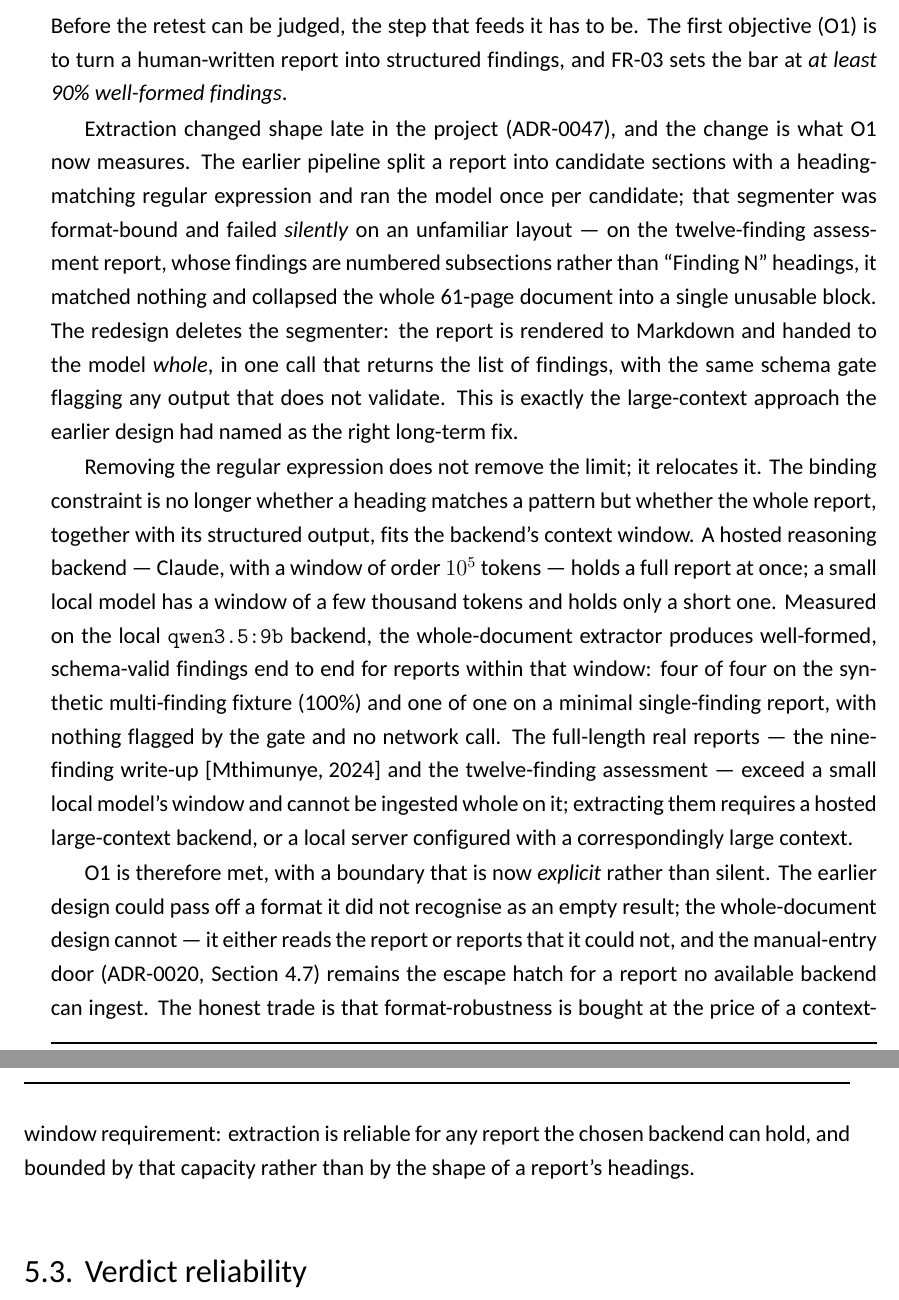
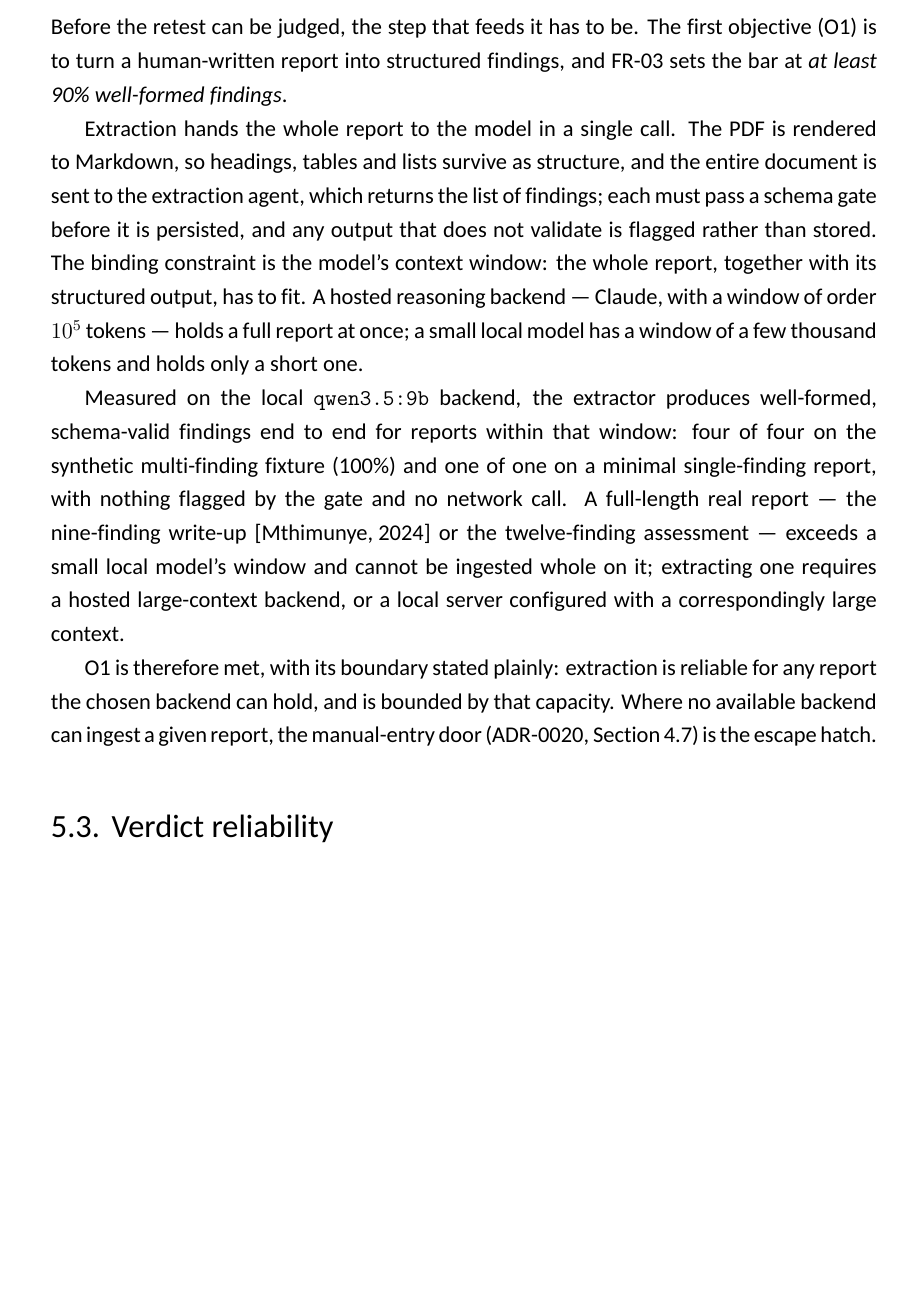
Before and after one commit to SelfishCoconut/revalid, a LaTeX thesis (thesis/TFG.tex, which reads thesis/chapters/ch5.tex): two parts of pages 89 and 90 of 127 before the commit and part of page 89 of 127 after it, the two joined at a grey line, cut so that both start at the same text, the shorter picture padded with empty space. Compiled offline with XeLaTeX.

```diff
--- a/thesis/chapters/ch5.tex
+++ b/thesis/chapters/ch5.tex
@@ -87,41 +87,29 @@
 objective (O1) is to turn a human-written report into structured findings, and FR-03
 sets the bar at \emph{at least 90\% well-formed findings}.
 
-Extraction changed shape late in the project (ADR-0047), and the change is what O1 now
-measures. The earlier pipeline split a report into candidate sections with a
-heading-matching regular expression and ran the model once per candidate; that
-segmenter was format-bound and failed \emph{silently} on an unfamiliar layout --- on
-the twelve-finding assessment report, whose findings are numbered subsections rather
-than ``Finding~N'' headings, it matched nothing and collapsed the whole 61-page
-document into a single unusable block. The redesign deletes the segmenter: the report
-is rendered to Markdown and handed to the model \emph{whole}, in one call that returns
-the list of findings, with the same schema gate flagging any output that does not
-validate. This is exactly the large-context approach the earlier design had named as
-the right long-term fix.
+Extraction hands the whole report to the model in a single call. The PDF is rendered
+to Markdown, so headings, tables and lists survive as structure, and the entire
+document is sent to the extraction agent, which returns the list of findings; each must
+pass a schema gate before it is persisted, and any output that does not validate is
+flagged rather than stored. The binding constraint is the model's context window: the
+whole report, together with its structured output, has to fit. A hosted reasoning
+backend --- Claude, with a window of order $10^5$ tokens --- holds a full report at
+once; a small local model has a window of a few thousand tokens and holds only a short
+one.
 
-Removing the regular expression does not remove the limit; it relocates it. The
-binding constraint is no longer whether a heading matches a pattern but whether the
-whole report, together with its structured output, fits the backend's context window.
-A hosted reasoning backend --- Claude, with a window of order $10^5$ tokens --- holds a
-full report at once; a small local model has a window of a few thousand tokens and
-holds only a short one. Measured on the local \texttt{qwen3.5:9b} backend, the
-whole-document extractor produces well-formed, schema-valid findings end to end for
-reports within that window: four of four on the synthetic multi-finding fixture
-(100\%) and one of one on a minimal single-finding report, with nothing flagged by the
-gate and no network call. The full-length real reports --- the nine-finding write-up
-\cite{mthimunye_juiceshop} and the twelve-finding assessment --- exceed a small local
-model's window and cannot be ingested whole on it; extracting them requires a hosted
-large-context backend, or a local server configured with a correspondingly large
-context.
+Measured on the local \texttt{qwen3.5:9b} backend, the extractor produces well-formed,
+schema-valid findings end to end for reports within that window: four of four on the
+synthetic multi-finding fixture (100\%) and one of one on a minimal single-finding
+report, with nothing flagged by the gate and no network call. A full-length real report
+--- the nine-finding write-up \cite{mthimunye_juiceshop} or the twelve-finding
+assessment --- exceeds a small local model's window and cannot be ingested whole on it;
+extracting one requires a hosted large-context backend, or a local server configured
+with a correspondingly large context.
 
-O1 is therefore met, with a boundary that is now \emph{explicit} rather than silent.
-The earlier design could pass off a format it did not recognise as an empty result;
-the whole-document design cannot --- it either reads the report or reports that it
-could not, and the manual-entry door (ADR-0020, Section~\ref{sec:design-ingest})
-remains the escape hatch for a report no available backend can ingest. The honest
-trade is that format-robustness is bought at the price of a context-window
-requirement: extraction is reliable for any report the chosen backend can hold, and
-bounded by that capacity rather than by the shape of a report's headings.
+O1 is therefore met, with its boundary stated plainly: extraction is reliable for any
+report the chosen backend can hold, and is bounded by that capacity. Where no available
+backend can ingest a given report, the manual-entry door (ADR-0020,
+Section~\ref{sec:design-ingest}) is the escape hatch.
 
 \section{Verdict reliability}
 \label{sec:eval-verdicts}
```
Also changed, not shown: docs/adr/0001-development-environment-and-process.md (+1 -1 lines), docs/adr/0047-whole-document-llm-ingestion.md (+16 -11 lines), docs/roadmap.md (+6 -4 lines), pyproject.toml (+1 -1 lines), thesis/chapters/ch3.tex (+3 -2 lines), README.md, 1 other file.
